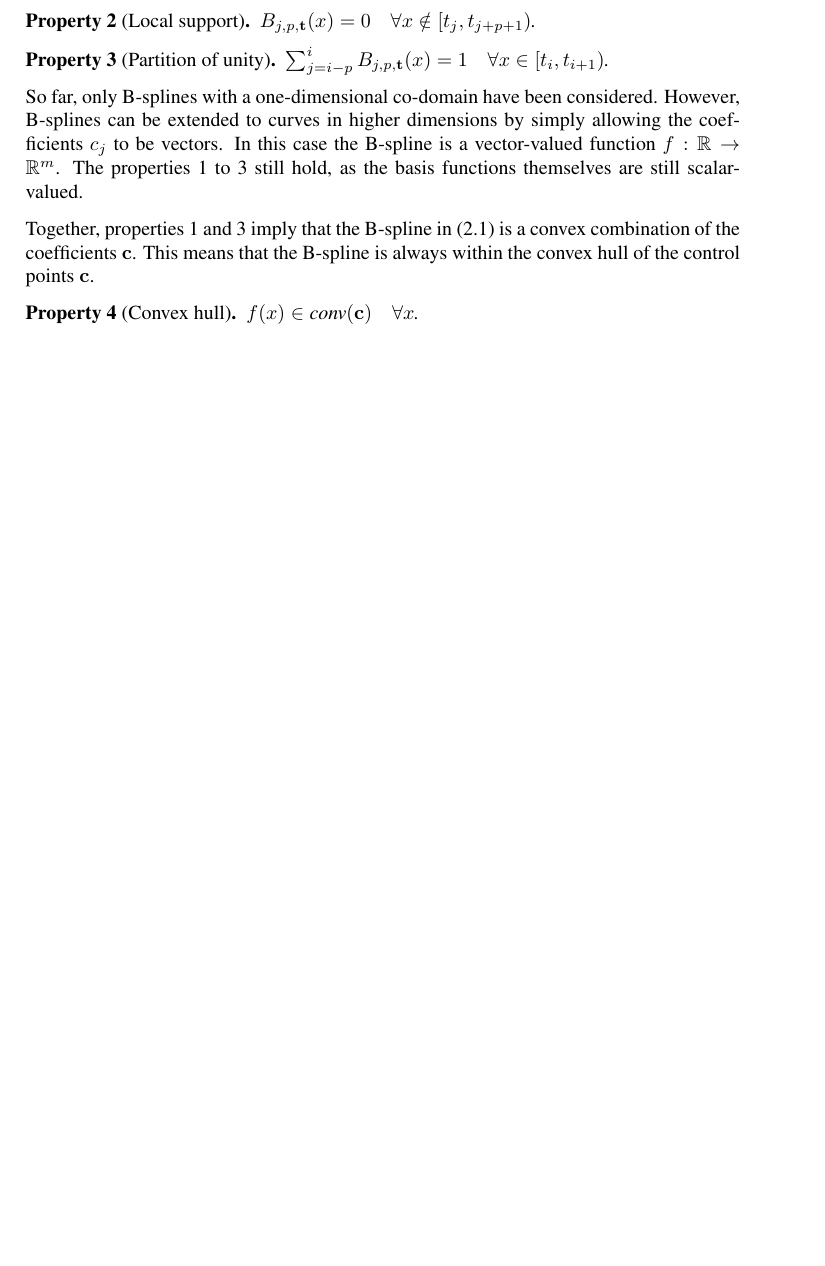
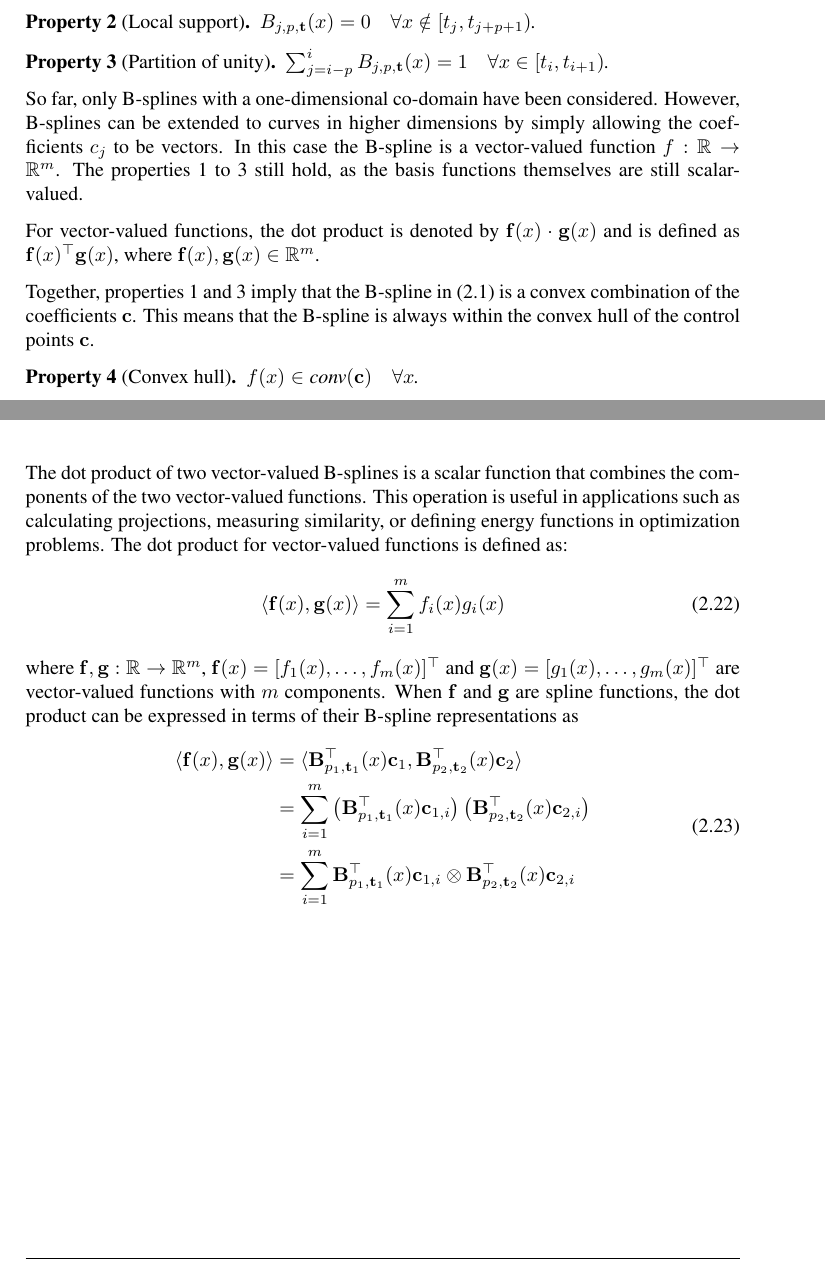
Before and after one commit to EirikKolas/Rapport-Master, a LaTeX thesis (main.tex, which reads chapter2.tex): part of page 16 of 45 before the commit and two parts of pages 16 and 26 of 45 after it, the two joined at a grey line, cut so that both start at the same text, the shorter picture padded with empty space. Compiled offline with pdfLaTeX.

Commit message:
prikkproduktligning

```diff
--- a/chapter2.tex
+++ b/chapter2.tex
@@ -51,6 +51,8 @@ These properties are well-documented in the literature and are summarized as fol
 \end{property}
 
 So far, only B-splines with a one-dimensional co-domain have been considered. However, B-splines can be extended to curves in higher dimensions by simply allowing the coefficients $c_j$ to be vectors. In this case the B-spline is a vector-valued function $f: \mathbb R \rightarrow \mathbb R^m$. The \cref{b-prop:nonnegativity,b-prop:localsupport,b-prop:partitionofunity} still hold, as the basis functions themselves are still scalar-valued.
+
+For vector-valued functions, the dot product is denoted by $\mathbf f(x) \cdot \mathbf g(x)$ and is defined as $\mathbf f(x)^\top \mathbf g(x)$, where $\mathbf f(x), \mathbf g(x) \in \mathbb{R}^m$.
 
 \begin{figure}
     \centering
@@ -560,3 +562,18 @@ This algorithm can be made more efficient by exploiting the local support proper
         \label{tab:ex-spline-supports}
     \end{table}
 \end{example}
+
+The dot product of two vector-valued B-splines is a scalar function that combines the components of the two vector-valued functions. This operation is useful in applications such as calculating projections, measuring similarity, or defining energy functions in optimization problems. The dot product for vector-valued functions is defined as:
+\begin{equation}
+    \label{eq:dot-product}
+    \langle\mathbf f(x), \mathbf g(x)\rangle = \sum_{i=1}^m f_i(x) g_i(x)
+\end{equation}
+where $\mathbf f, \mathbf g: \mathbb{R} \to \mathbb{R}^m$, $\mathbf f(x) = [f_1(x), \ldots, f_m(x)]^\top$ and $\mathbf g(x) = [g_1(x), \ldots, g_m(x)]^\top$ are vector-valued functions with $m$ components. When $\mathbf f$ and $\mathbf g$ are spline functions, the dot product can be expressed in terms of their B-spline representations as
+\begin{equation}
+    \label{eq:dot-product-spline}
+    \begin{aligned}
+        \langle\mathbf f(x), \mathbf g(x)\rangle &= \langle\mathbf B_{p_1, \mathbf t_1}^\top(x) \mathbf c_1, \mathbf B_{p_2, \mathbf t_2}^\top(x) \mathbf c_2\rangle \\
+        &= \sum_{i=1}^m \left(\mathbf B_{p_1, \mathbf t_1}^\top(x) \mathbf c_{1,i}\right) \left(\mathbf B_{p_2, \mathbf t_2}^\top(x) \mathbf c_{2,i}\right) \\
+        &= \sum_{i=1}^m \mathbf B_{p_1, \mathbf t_1}^\top(x) \mathbf c_{1,i} \otimes \mathbf B_{p_2, \mathbf t_2}^\top(x) \mathbf c_{2,i} \\
+    \end{aligned}
+\end{equation}
```
